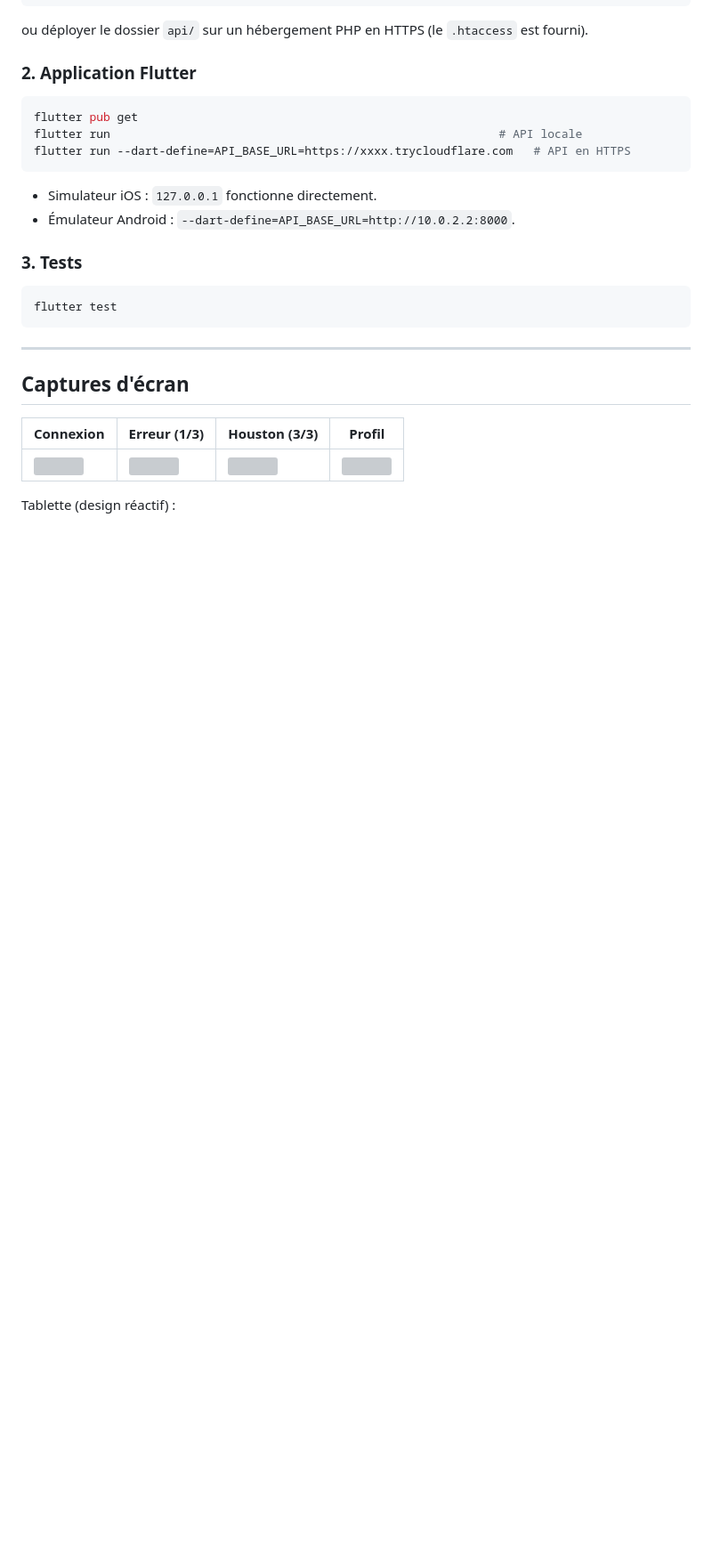
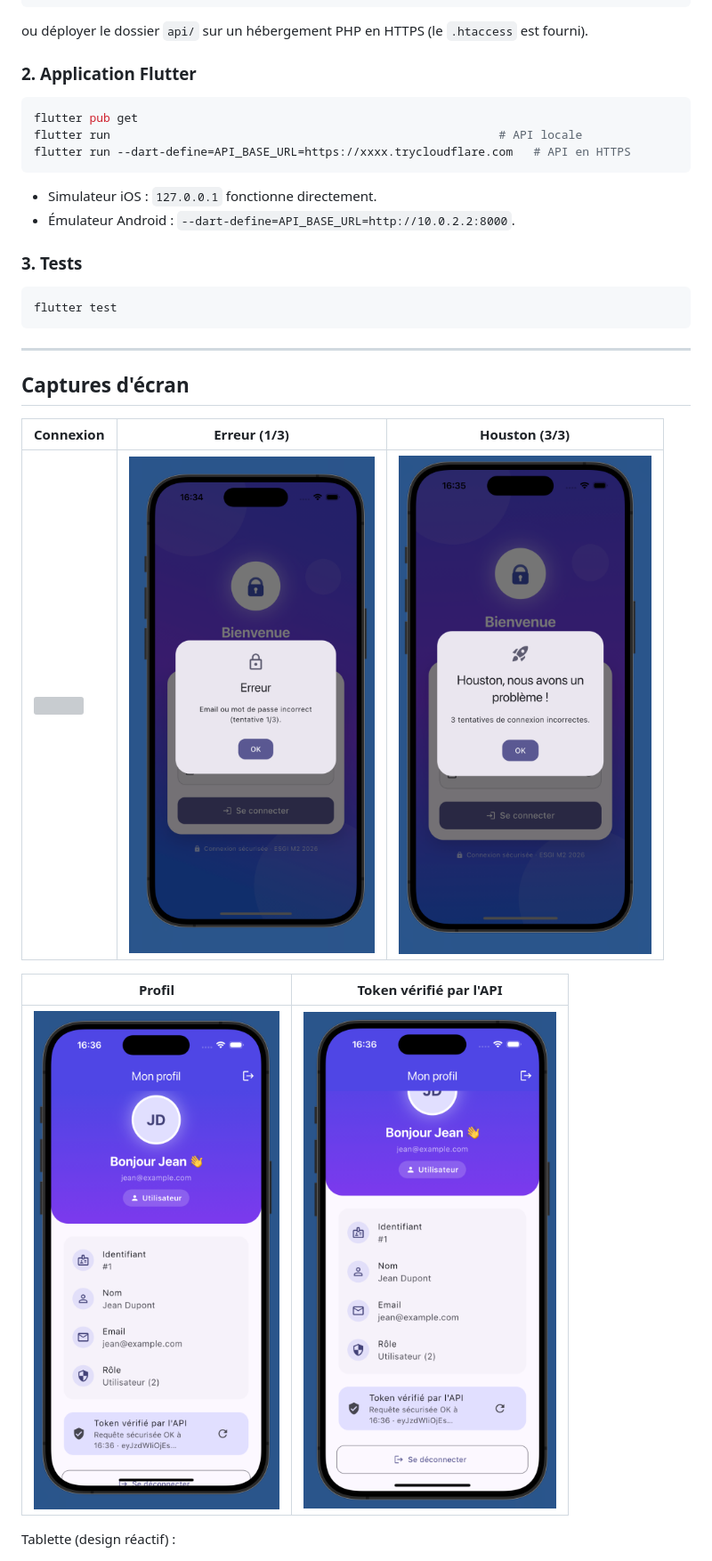
Before and after one commit to phasna/flutter_loging, a Markdown page: README.md, the part around the change. Shown at 89% size. Rendered like a GitHub page; blank space fills up the shorter version; grey boxes are pictures that could not be loaded.

Commit message:
README : nouvelles captures (nouveau design)

```diff
--- a/README.md
+++ b/README.md
@@ -156,9 +156,13 @@ flutter test
 
 ## Captures d'écran
 
-| Connexion | Erreur (1/3) | Houston (3/3) | Profil |
-|---|---|---|---|
-| ![](docs/screenshots/01-login.png) | ![](docs/screenshots/02-erreur.png) | ![](docs/screenshots/03-houston.png) | ![](docs/screenshots/04-profil.png) |
+| Connexion | Erreur (1/3) | Houston (3/3) |
+|---|---|---|
+| ![](docs/screenshots/01-login.png) | ![](docs/screenshots/erreur.png) | ![](docs/screenshots/Houstons.png) |
+
+| Profil | Token vérifié par l'API |
+|---|---|
+| ![](docs/screenshots/Profile.png) | ![](docs/screenshots/Token.png) |
 
 Tablette (design réactif) :
 
```
Also changed, not shown: docs/screenshots/05-ipad.png (added), docs/screenshots/06-https-session-restauree.png (added).
